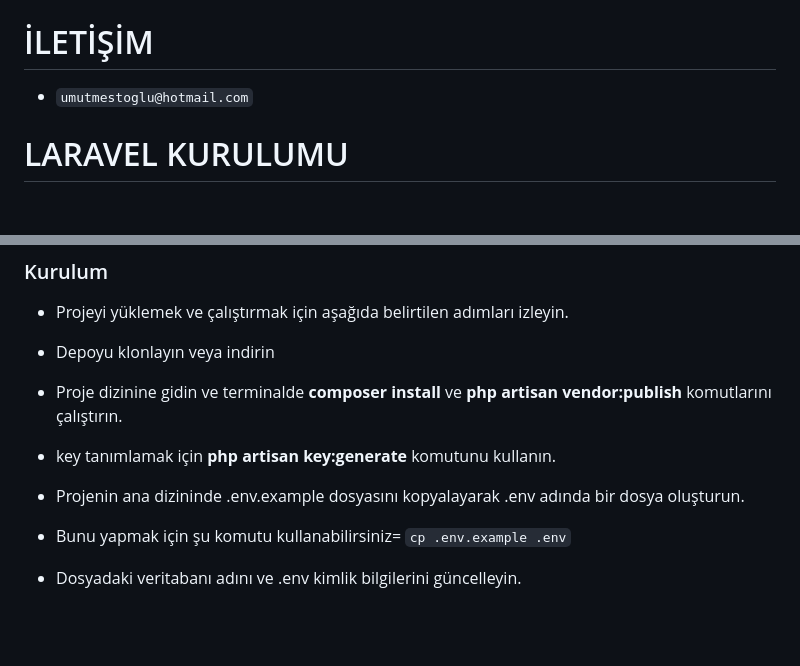
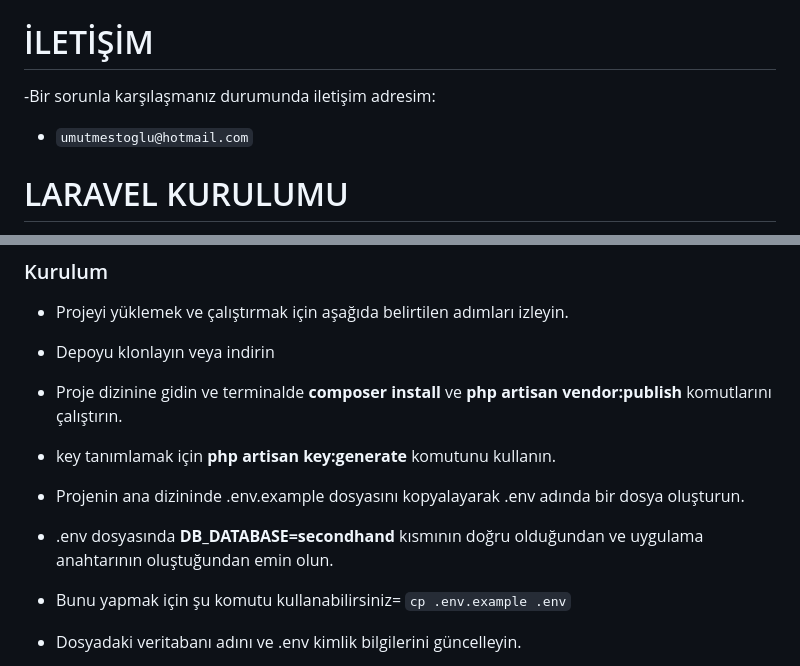
Before and after one commit to mestquik/second_hand2_ilan_site, a Markdown page: README.md, 2 parts joined by grey strips. Rendered like a GitHub page; blank space fills up the shorter version.

````diff
--- a/README.md
+++ b/README.md
@@ -3,7 +3,8 @@
 
 
 # İLETİŞİM
-- `umutmestoglu@hotmail.com`
+-Bir sorunla karşılaşmanız durumunda iletişim adresim:
+  - `umutmestoglu@hotmail.com`
 
 
 # LARAVEL KURULUMU
@@ -54,6 +55,7 @@ Benim projemde hali hazırda bulunan migrationlar var, bunların hepsini toplu o
 - Proje dizinine gidin ve terminalde __composer install__  ve __php artisan vendor:publish__ komutlarını çalıştırın.
 - key tanımlamak için __php artisan key:generate__ komutunu kullanın.
 - Projenin ana dizininde .env.example dosyasını kopyalayarak .env adında bir dosya oluşturun.
+- .env dosyasında **DB_DATABASE=secondhand** kısmının doğru olduğundan ve uygulama anahtarının oluştuğundan emin olun.
 - Bunu yapmak için şu komutu kullanabilirsiniz= ``` cp .env.example .env ```
 - Dosyadaki veritabanı adını ve .env kimlik bilgilerini güncelleyin.
 - Terminale, __php artisan migrate --seed__ komutunu yazarak migration ile tablo seeder ile de verileri oluşturabilirsiniz.
````
